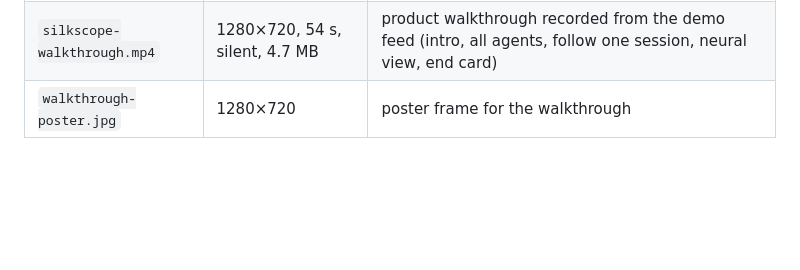
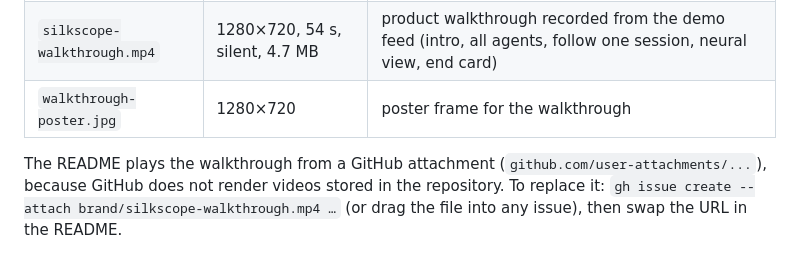
Before and after one commit to janhorecny/silkscope, a Markdown page: brand/BRAND.md, the part around the change. Drawn GitHub-style; blank space fills up the shorter version.

```diff
--- a/brand/BRAND.md
+++ b/brand/BRAND.md
@@ -75,3 +75,7 @@ Tabular numbers in the HUD.
 | `banner.html` | | source of the banner; `sh brand/render.sh` re-renders it |
 | `silkscope-walkthrough.mp4` | 1280×720, 54 s, silent, 4.7 MB | product walkthrough recorded from the demo feed (intro, all agents, follow one session, neural view, end card) |
 | `walkthrough-poster.jpg` | 1280×720 | poster frame for the walkthrough |
+
+The README plays the walkthrough from a GitHub attachment (`github.com/user-attachments/...`), because
+GitHub does not render videos stored in the repository. To replace it: `gh issue create --attach
+brand/silkscope-walkthrough.mp4 …` (or drag the file into any issue), then swap the URL in the README.
```
Also changed, not shown: README.md (+1 -5 lines).
